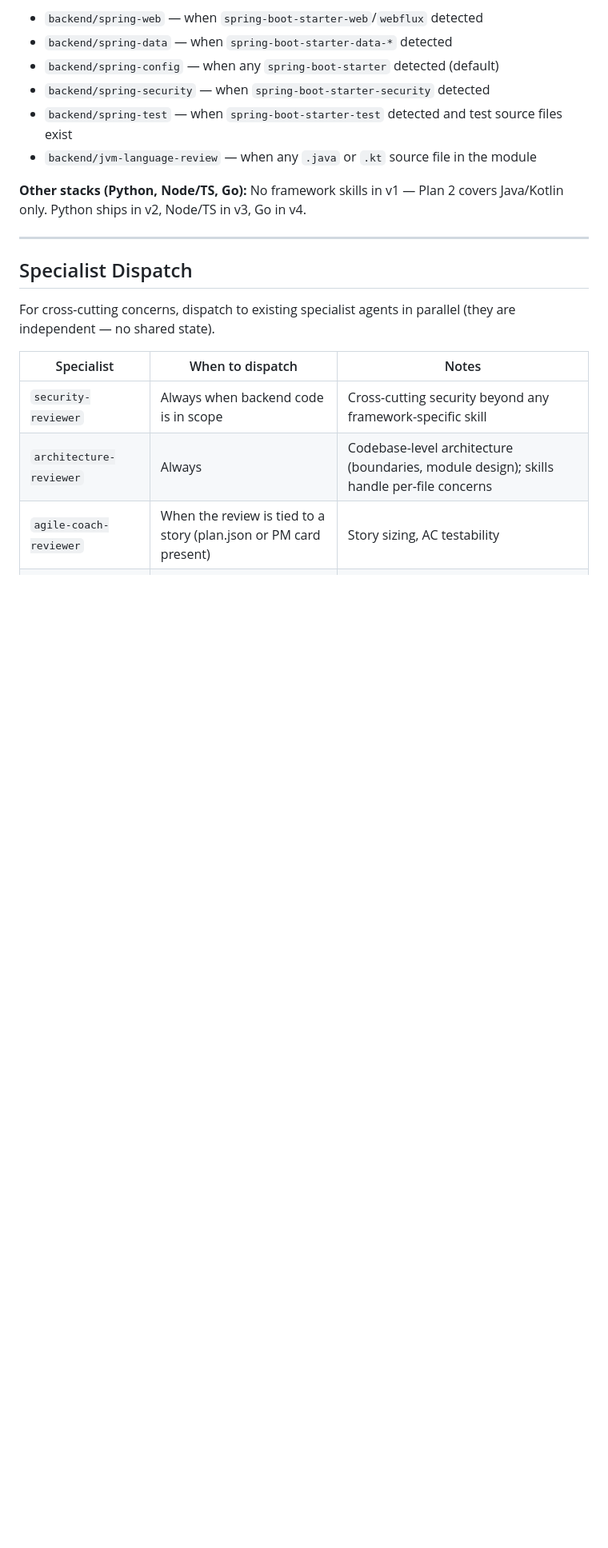
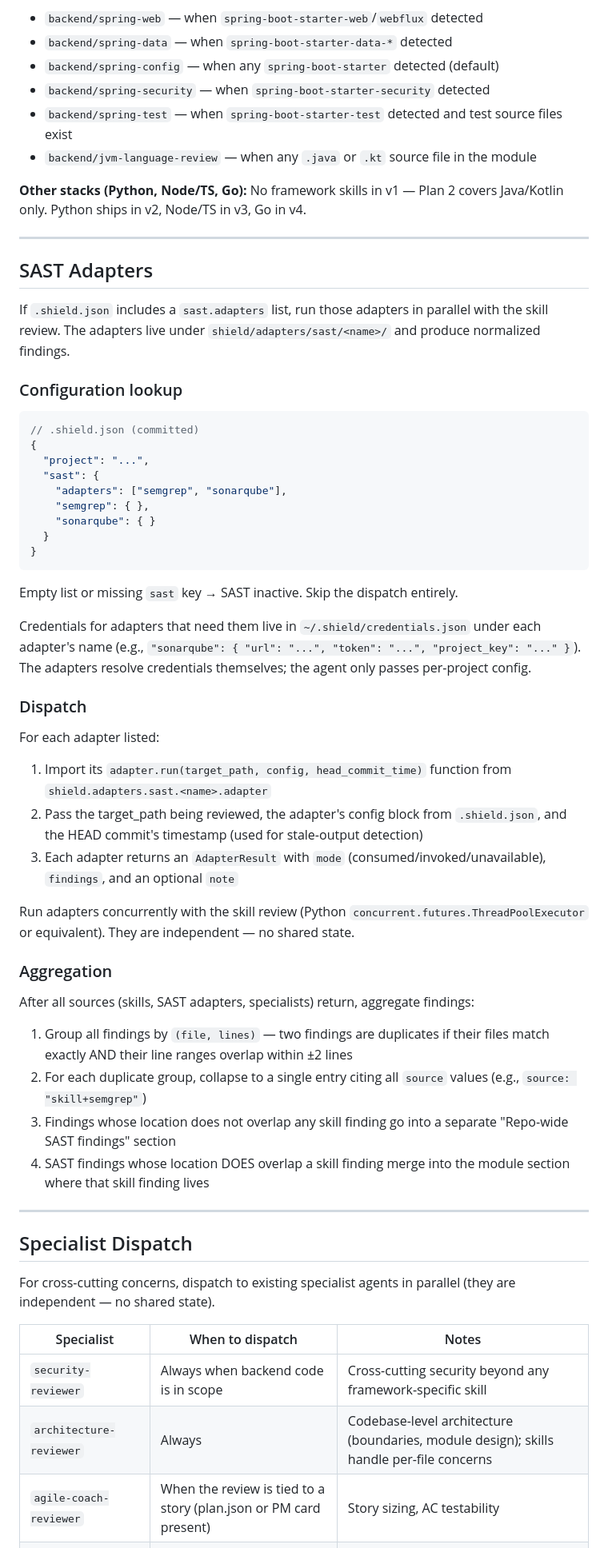
Before and after one commit to infraspecdev/tesseract, a Markdown page: shield/agents/backend-reviewer.md, the part around one of its changes. Shown at 80% size. Drawn GitHub-style; blank space fills up the shorter version.

Commit message:
feat(shield): integrate SAST adapters into backend-reviewer (parallel dispatch + output format)
Co-Authored-By: Claude Sonnet 4.6 <noreply@anthropic.com>

````diff
--- a/shield/agents/backend-reviewer.md
+++ b/shield/agents/backend-reviewer.md
@@ -142,6 +142,49 @@ Used by `jvm-language-review` to gate language-feature checks (records require J
 
 ---
 
+## SAST Adapters
+
+If `.shield.json` includes a `sast.adapters` list, run those adapters in parallel with the skill review. The adapters live under `shield/adapters/sast/<name>/` and produce normalized findings.
+
+### Configuration lookup
+
+```json
+// .shield.json (committed)
+{
+  "project": "...",
+  "sast": {
+    "adapters": ["semgrep", "sonarqube"],
+    "semgrep": { },
+    "sonarqube": { }
+  }
+}
+```
+
+Empty list or missing `sast` key → SAST inactive. Skip the dispatch entirely.
+
+Credentials for adapters that need them live in `~/.shield/credentials.json` under each adapter's name (e.g., `"sonarqube": { "url": "...", "token": "...", "project_key": "..." }`). The adapters resolve credentials themselves; the agent only passes per-project config.
+
+### Dispatch
+
+For each adapter listed:
+
+1. Import its `adapter.run(target_path, config, head_commit_time)` function from `shield.adapters.sast.<name>.adapter`
+2. Pass the target_path being reviewed, the adapter's config block from `.shield.json`, and the HEAD commit's timestamp (used for stale-output detection)
+3. Each adapter returns an `AdapterResult` with `mode` (consumed/invoked/unavailable), `findings`, and an optional `note`
+
+Run adapters concurrently with the skill review (Python `concurrent.futures.ThreadPoolExecutor` or equivalent). They are independent — no shared state.
+
+### Aggregation
+
+After all sources (skills, SAST adapters, specialists) return, aggregate findings:
+
+1. Group all findings by `(file, lines)` — two findings are duplicates if their files match exactly AND their line ranges overlap within ±2 lines
+2. For each duplicate group, collapse to a single entry citing all `source` values (e.g., `source: "skill+semgrep"`)
+3. Findings whose location does not overlap any skill finding go into a separate "Repo-wide SAST findings" section
+4. SAST findings whose location DOES overlap a skill finding merge into the module section where that skill finding lives
+
+---
+
 ## Specialist Dispatch
 
 For cross-cutting concerns, dispatch to existing specialist agents in parallel (they are independent — no shared state).
````
Also changed, not shown: other parts of shield/agents/backend-reviewer.md (+24 -7 lines).
